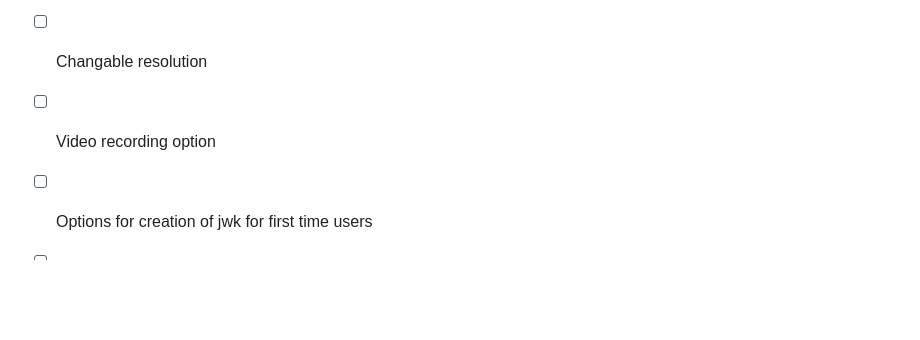
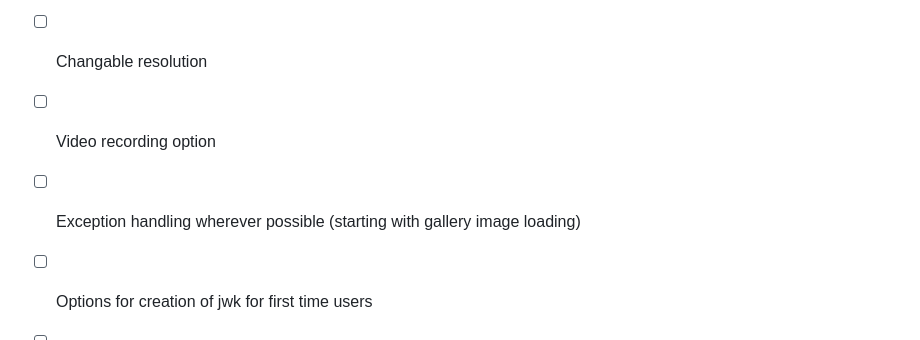
Before and after one commit to ankushKun/clickoor, a Markdown page: README.md, the part around the change. Drawn GitHub-style; blank space fills up the shorter version.

```diff
--- a/README.md
+++ b/README.md
@@ -153,6 +153,7 @@ or copy the config file in `configuration/config` to `~/.config/i3/config`
 - [ ] Automated setup.sh script for configuring everything
 - [ ] Changable resolution
 - [ ] Video recording option
+- [ ] Exception handling wherever possible (starting with gallery image loading)
 - [ ] Options for creation of jwk for first time users
 - [ ] Turbo sdk integration (through ardrive-cli?)
 - [ ] Image compression under 500kb
```
